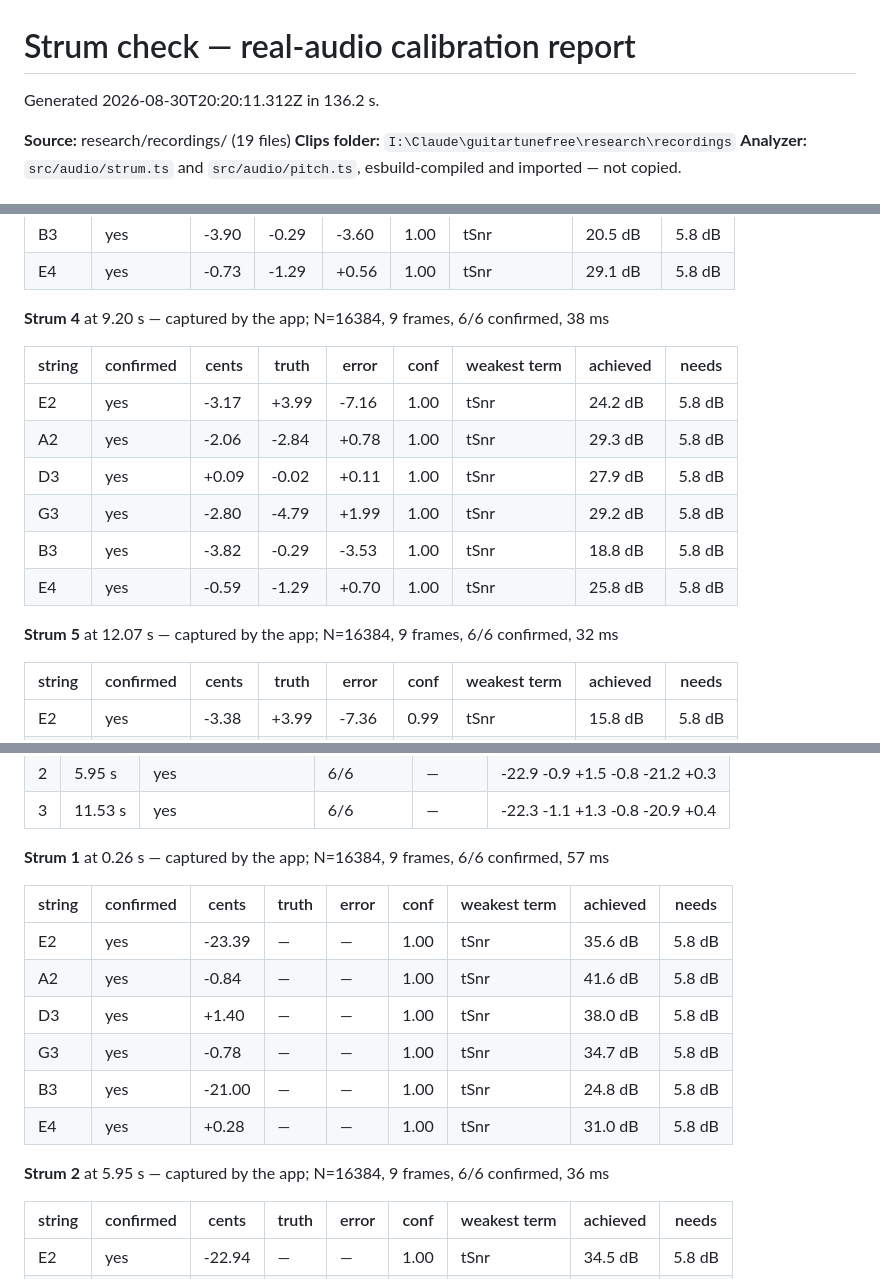
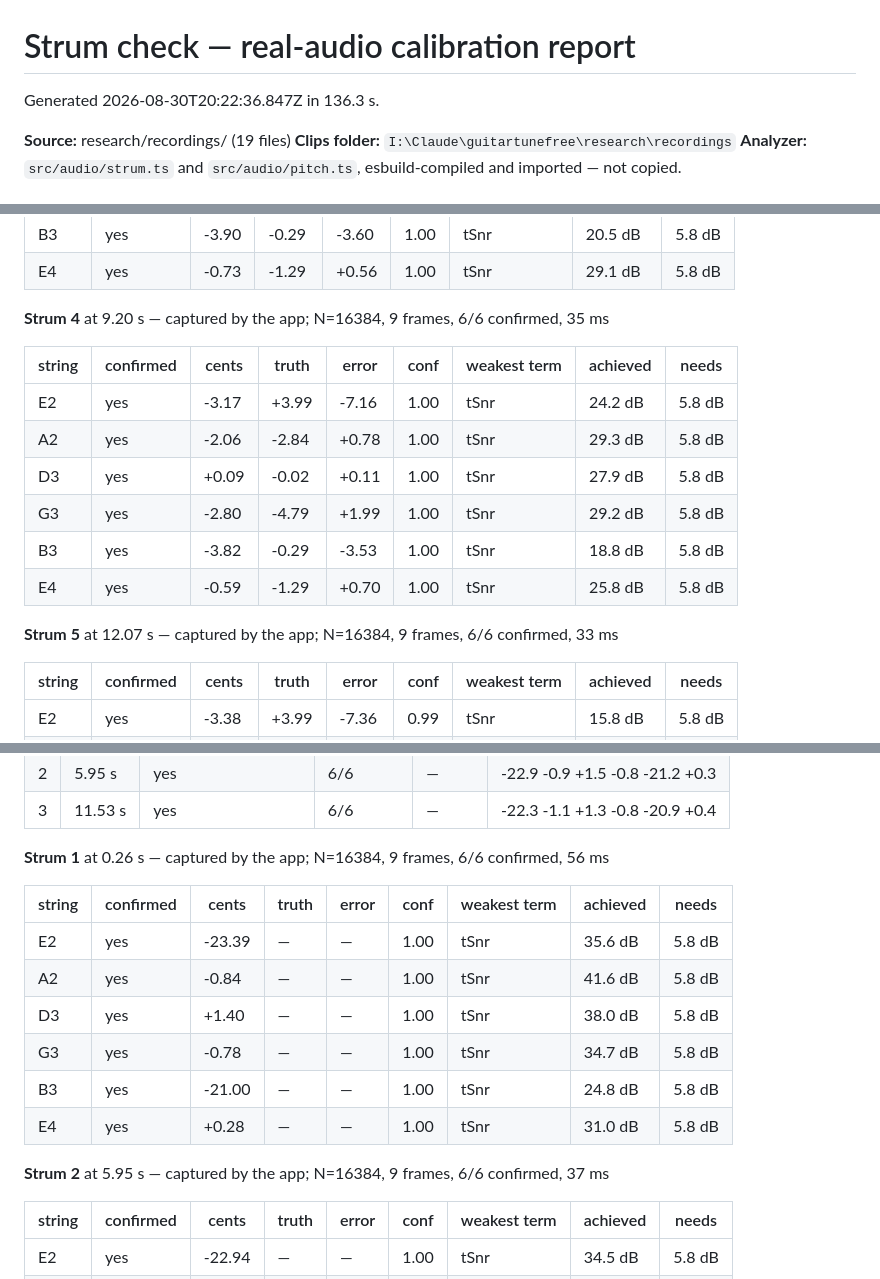
Before and after one commit to Singemagique/guitartunefree, a Markdown page: research/calibrate/calibrate-report.md, 3 parts joined by grey strips. Rendered like a GitHub page.

```diff
--- a/research/calibrate/calibrate-report.md
+++ b/research/calibrate/calibrate-report.md
@@ -1,6 +1,6 @@
 # Strum check — real-audio calibration report
 
-Generated 2026-08-30T20:20:11.312Z in 136.2 s.
+Generated 2026-08-30T20:22:36.847Z in 136.3 s.
 
 **Source:** research/recordings/ (19 files)
 **Clips folder:** `I:\Claude\guitartunefree\research\recordings`
@@ -196,7 +196,7 @@ held it back, and "achieved / needs" is the shortfall in that term's own units.
 
 
 
-**Strum 4** at 9.20 s — captured by the app; N=16384, 9 frames, 6/6 confirmed, 38 ms
+**Strum 4** at 9.20 s — captured by the app; N=16384, 9 frames, 6/6 confirmed, 35 ms
 
 | string | confirmed | cents | truth | error | conf | weakest term | achieved | needs |
 | --- | --- | --- | --- | --- | --- | --- | --- | --- |
@@ -209,7 +209,7 @@ held it back, and "achieved / needs" is the shortfall in that term's own units.
 
 
 
-**Strum 5** at 12.07 s — captured by the app; N=16384, 9 frames, 6/6 confirmed, 32 ms
+**Strum 5** at 12.07 s — captured by the app; N=16384, 9 frames, 6/6 confirmed, 33 ms
 
 | string | confirmed | cents | truth | error | conf | weakest term | achieved | needs |
 | --- | --- | --- | --- | --- | --- | --- | --- | --- |
@@ -230,7 +230,7 @@ held it back, and "achieved / needs" is the shortfall in that term's own units.
 | 2 | 5.95 s | yes | 6/6 | — | -22.9 -0.9 +1.5 -0.8 -21.2 +0.3 |
 | 3 | 11.53 s | yes | 6/6 | — | -22.3 -1.1 +1.3 -0.8 -20.9 +0.4 |
 
-**Strum 1** at 0.26 s — captured by the app; N=16384, 9 frames, 6/6 confirmed, 57 ms
+**Strum 1** at 0.26 s — captured by the app; N=16384, 9 frames, 6/6 confirmed, 56 ms
 
 | string | confirmed | cents | truth | error | conf | weakest term | achieved | needs |
 | --- | --- | --- | --- | --- | --- | --- | --- | --- |
@@ -243,7 +243,7 @@ held it back, and "achieved / needs" is the shortfall in that term's own units.
 
 
 
-**Strum 2** at 5.95 s — captured by the app; N=16384, 9 frames, 6/6 confirmed, 36 ms
+**Strum 2** at 5.95 s — captured by the app; N=16384, 9 frames, 6/6 confirmed, 37 ms
 
 | string | confirmed | cents | truth | error | conf | weakest term | achieved | needs |
 | --- | --- | --- | --- | --- | --- | --- | --- | --- |
```
Also changed, not shown: other parts of research/calibrate/calibrate-report.md (+8 -8 lines).
